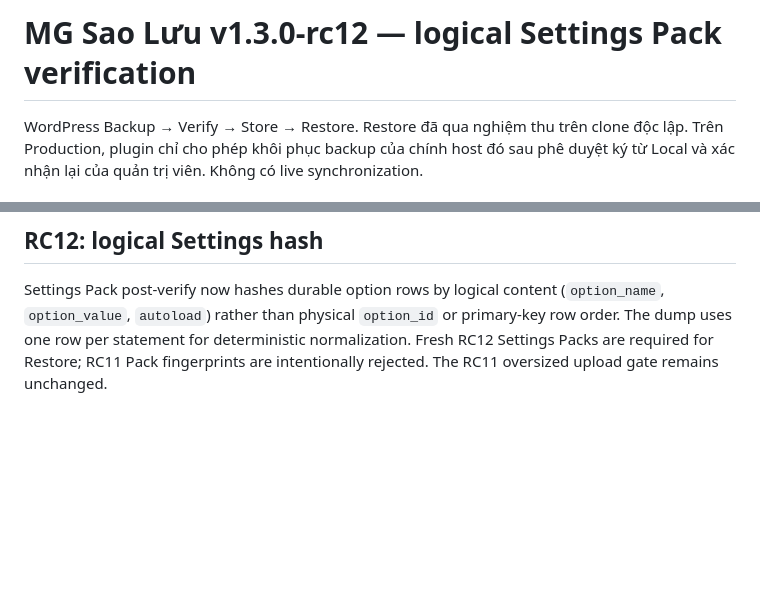
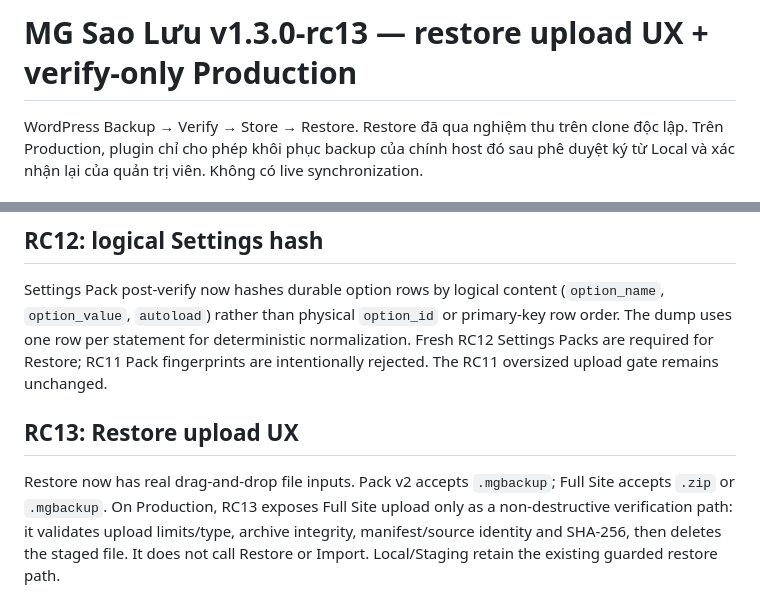
Before and after one commit to thiendzung/mg-saoluu, a Markdown page: README.md, 2 parts joined by grey strips. Rendered like a GitHub page; blank space fills up the shorter version.

Commit message:
docs: document rc13 restore upload UX

```diff
--- a/README.md
+++ b/README.md
@@ -1,4 +1,4 @@
-# MG Sao Lưu v1.3.0-rc12 — logical Settings Pack verification
+# MG Sao Lưu v1.3.0-rc13 — restore upload UX + verify-only Production
 
 WordPress Backup → Verify → Store → Restore. Restore đã qua nghiệm thu trên clone độc lập. Trên Production, plugin chỉ cho phép khôi phục backup của chính host đó sau phê duyệt ký từ Local và xác nhận lại của quản trị viên. Không có live synchronization.
 
@@ -61,3 +61,7 @@ Settings Pack excludes volatile WordPress runtime rows (`cron`, `rewrite_rules`,
 
 ## RC12: logical Settings hash
 Settings Pack post-verify now hashes durable option rows by logical content (`option_name`, `option_value`, `autoload`) rather than physical `option_id` or primary-key row order. The dump uses one row per statement for deterministic normalization. Fresh RC12 Settings Packs are required for Restore; RC11 Pack fingerprints are intentionally rejected. The RC11 oversized upload gate remains unchanged.
+
+
+## RC13: Restore upload UX
+Restore now has real drag-and-drop file inputs. Pack v2 accepts `.mgbackup`; Full Site accepts `.zip` or `.mgbackup`. On Production, RC13 exposes Full Site upload only as a non-destructive verification path: it validates upload limits/type, archive integrity, manifest/source identity and SHA-256, then deletes the staged file. It does not call Restore or Import. Local/Staging retain the existing guarded restore path.
```
